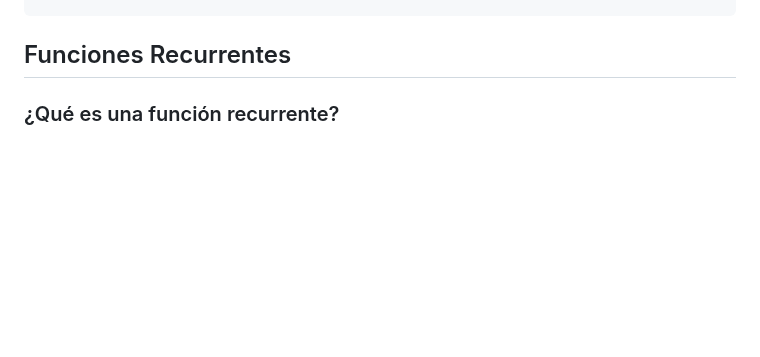
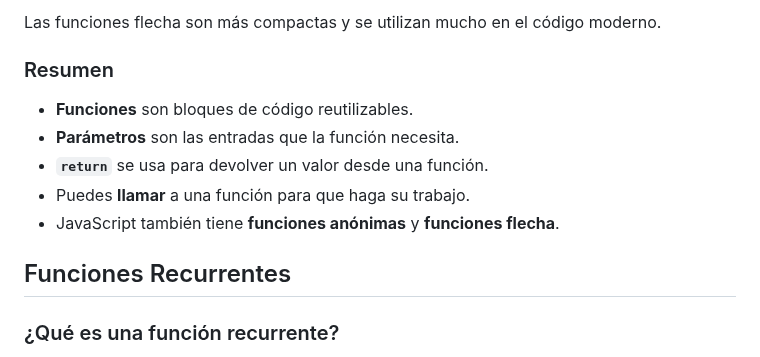
Before and after one commit to Drako01/javascript__santino, a Markdown page: teoria/teoria.md, the part around one of its changes. Rendered like a GitHub page; blank space fills up the shorter version.

```diff
--- a/teoria/teoria.md
+++ b/teoria/teoria.md
@@ -164,3 +240,12 @@ if (userInput === 10) {
+Las funciones flecha son más compactas y se utilizan mucho en el código moderno.
+
+### Resumen
+
+- **Funciones** son bloques de código reutilizables.
+- **Parámetros** son las entradas que la función necesita.
+- **`return`** se usa para devolver un valor desde una función.
+- Puedes **llamar** a una función para que haga su trabajo.
+- JavaScript también tiene **funciones anónimas** y **funciones flecha**.
 
 
 ## Funciones Recurrentes
```
Also changed, not shown: other parts of teoria/teoria.md (+76 -0 lines).
